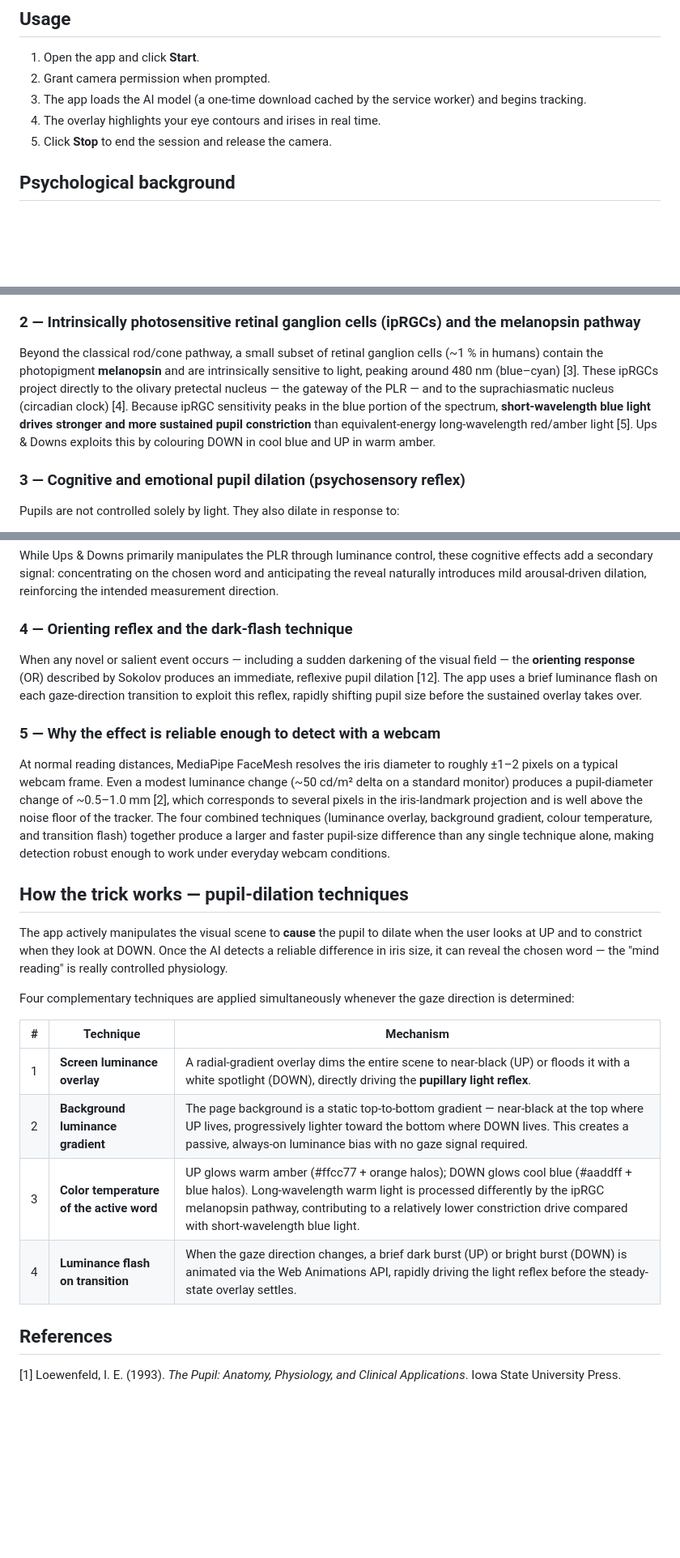
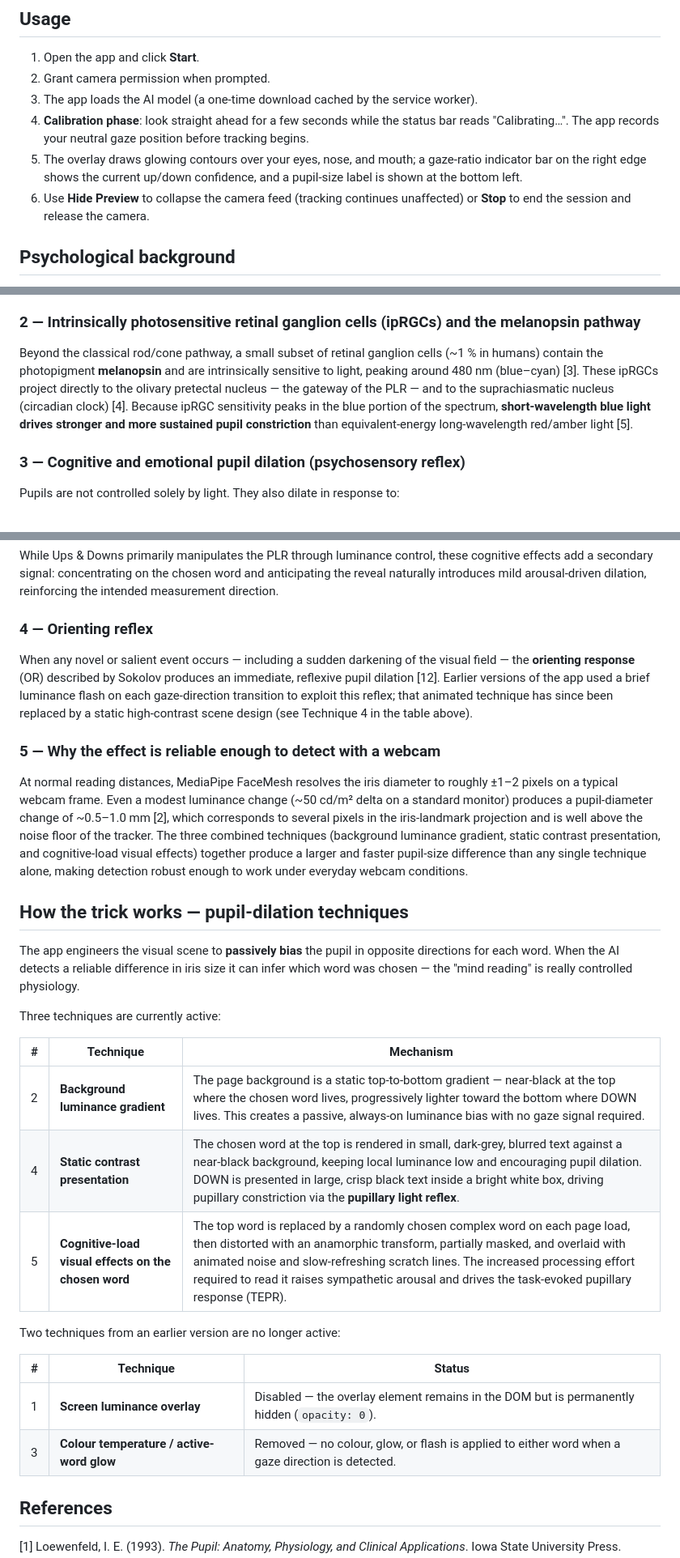
Before and after one commit to unifica/UpsAndDowns, a Markdown page: README.md, 3 parts joined by grey strips. Shown at 81% size. GitHub-like rendering; blank space fills up the shorter version.

Commit message:
Update README to accurately reflect current app state
Agent-Logs-Url: https://github.com/unifica/UpsAndDowns/sessions/c70fdbe9-187d-432c-b869-88d1de494109

Co-authored-by: unifica <20170637+unifica@users.noreply.github.com>

```diff
--- a/README.md
+++ b/README.md
@@ -47,9 +50,10 @@ Because the app loads models from a CDN and registers a service worker, it needs
 
 1. Open the app and click **Start**.
 2. Grant camera permission when prompted.
-3. The app loads the AI model (a one-time download cached by the service worker) and begins tracking.
-4. The overlay highlights your eye contours and irises in real time.
-5. Click **Stop** to end the session and release the camera.
+3. The app loads the AI model (a one-time download cached by the service worker).
+4. **Calibration phase**: look straight ahead for a few seconds while the status bar reads "Calibrating…". The app records your neutral gaze position before tracking begins.
+5. The overlay draws glowing contours over your eyes, nose, and mouth; a gaze-ratio indicator bar on the right edge shows the current up/down confidence, and a pupil-size label is shown at the bottom left.
+6. Use **Hide Preview** to collapse the camera feed (tracking continues unaffected) or **Stop** to end the session and release the camera.
 
 ## Psychological background
 
@@ -61,7 +65,7 @@ The pupil's most powerful driver is ambient luminance.  Bright light causes the
 
 ### 2 — Intrinsically photosensitive retinal ganglion cells (ipRGCs) and the melanopsin pathway
 
-Beyond the classical rod/cone pathway, a small subset of retinal ganglion cells (~1 % in humans) contain the photopigment **melanopsin** and are intrinsically sensitive to light, peaking around 480 nm (blue–cyan) [3].  These ipRGCs project directly to the olivary pretectal nucleus — the gateway of the PLR — and to the suprachiasmatic nucleus (circadian clock) [4].  Because ipRGC sensitivity peaks in the blue portion of the spectrum, **short-wavelength blue light drives stronger and more sustained pupil constriction** than equivalent-energy long-wavelength red/amber light [5].  Ups & Downs exploits this by colouring DOWN in cool blue and UP in warm amber.
+Beyond the classical rod/cone pathway, a small subset of retinal ganglion cells (~1 % in humans) contain the photopigment **melanopsin** and are intrinsically sensitive to light, peaking around 480 nm (blue–cyan) [3].  These ipRGCs project directly to the olivary pretectal nucleus — the gateway of the PLR — and to the suprachiasmatic nucleus (circadian clock) [4].  Because ipRGC sensitivity peaks in the blue portion of the spectrum, **short-wavelength blue light drives stronger and more sustained pupil constriction** than equivalent-energy long-wavelength red/amber light [5].
 
 ### 3 — Cognitive and emotional pupil dilation (psychosensory reflex)
 
@@ -73,26 +77,32 @@ Pupils are not controlled solely by light.  They also dilate in response to:
 
 While Ups & Downs primarily manipulates the PLR through luminance control, these cognitive effects add a secondary signal: concentrating on the chosen word and anticipating the reveal naturally introduces mild arousal-driven dilation, reinforcing the intended measurement direction.
 
-### 4 — Orienting reflex and the dark-flash technique
+### 4 — Orienting reflex
 
-When any novel or salient event occurs — including a sudden darkening of the visual field — the **orienting response** (OR) described by Sokolov produces an immediate, reflexive pupil dilation [12].  The app uses a brief luminance flash on each gaze-direction transition to exploit this reflex, rapidly shifting pupil size before the sustained overlay takes over.
+When any novel or salient event occurs — including a sudden darkening of the visual field — the **orienting response** (OR) described by Sokolov produces an immediate, reflexive pupil dilation [12].  Earlier versions of the app used a brief luminance flash on each gaze-direction transition to exploit this reflex; that animated technique has since been replaced by a static high-contrast scene design (see Technique 4 in the table above).
 
 ### 5 — Why the effect is reliable enough to detect with a webcam
 
-At normal reading distances, MediaPipe FaceMesh resolves the iris diameter to roughly ±1–2 pixels on a typical webcam frame.  Even a modest luminance change (~50 cd/m² delta on a standard monitor) produces a pupil-diameter change of ~0.5–1.0 mm [2], which corresponds to several pixels in the iris-landmark projection and is well above the noise floor of the tracker.  The four combined techniques (luminance overlay, background gradient, colour temperature, and transition flash) together produce a larger and faster pupil-size difference than any single technique alone, making detection robust enough to work under everyday webcam conditions.
+At normal reading distances, MediaPipe FaceMesh resolves the iris diameter to roughly ±1–2 pixels on a typical webcam frame.  Even a modest luminance change (~50 cd/m² delta on a standard monitor) produces a pupil-diameter change of ~0.5–1.0 mm [2], which corresponds to several pixels in the iris-landmark projection and is well above the noise floor of the tracker.  The three combined techniques (background luminance gradient, static contrast presentation, and cognitive-load visual effects) together produce a larger and faster pupil-size difference than any single technique alone, making detection robust enough to work under everyday webcam conditions.
 
 ## How the trick works — pupil-dilation techniques
 
-The app actively manipulates the visual scene to **cause** the pupil to dilate when the user looks at UP and to constrict when they look at DOWN.  Once the AI detects a reliable difference in iris size, it can reveal the chosen word — the "mind reading" is really controlled physiology.
+The app engineers the visual scene to **passively bias** the pupil in opposite directions for each word.  When the AI detects a reliable difference in iris size it can infer which word was chosen — the "mind reading" is really controlled physiology.
 
-Four complementary techniques are applied simultaneously whenever the gaze direction is determined:
+Three techniques are currently active:
 
 | # | Technique | Mechanism |
 |---|---|---|
-| 1 | **Screen luminance overlay** | A radial-gradient overlay dims the entire scene to near-black (UP) or floods it with a white spotlight (DOWN), directly driving the **pupillary light reflex**. |
-| 2 | **Background luminance gradient** | The page background is a static top-to-bottom gradient — near-black at the top where UP lives, progressively lighter toward the bottom where DOWN lives.  This creates a passive, always-on luminance bias with no gaze signal required. |
-| 3 | **Color temperature of the active word** | UP glows warm amber (#ffcc77 + orange halos); DOWN glows cool blue (#aaddff + blue halos).  Long-wavelength warm light is processed differently by the ipRGC melanopsin pathway, contributing to a relatively lower constriction drive compared with short-wavelength blue light. |
-| 4 | **Luminance flash on transition** | When the gaze direction changes, a brief dark burst (UP) or bright burst (DOWN) is animated via the Web Animations API, rapidly driving the light reflex before the steady-state overlay settles. |
+| 2 | **Background luminance gradient** | The page background is a static top-to-bottom gradient — near-black at the top where the chosen word lives, progressively lighter toward the bottom where DOWN lives.  This creates a passive, always-on luminance bias with no gaze signal required. |
+| 4 | **Static contrast presentation** | The chosen word at the top is rendered in small, dark-grey, blurred text against a near-black background, keeping local luminance low and encouraging pupil dilation.  DOWN is presented in large, crisp black text inside a bright white box, driving pupillary constriction via the **pupillary light reflex**. |
+| 5 | **Cognitive-load visual effects on the chosen word** | The top word is replaced by a randomly chosen complex word on each page load, then distorted with an anamorphic transform, partially masked, and overlaid with animated noise and slow-refreshing scratch lines.  The increased processing effort required to read it raises sympathetic arousal and drives the task-evoked pupillary response (TEPR). |
+
+Two techniques from an earlier version are no longer active:
+
+| # | Technique | Status |
+|---|---|---|
+| 1 | **Screen luminance overlay** | Disabled — the overlay element remains in the DOM but is permanently hidden (`opacity: 0`). |
+| 3 | **Colour temperature / active-word glow** | Removed — no colour, glow, or flash is applied to either word when a gaze direction is detected. |
 
 ## References
 
```
Also changed, not shown: other parts of README.md (+7 -4 lines).
